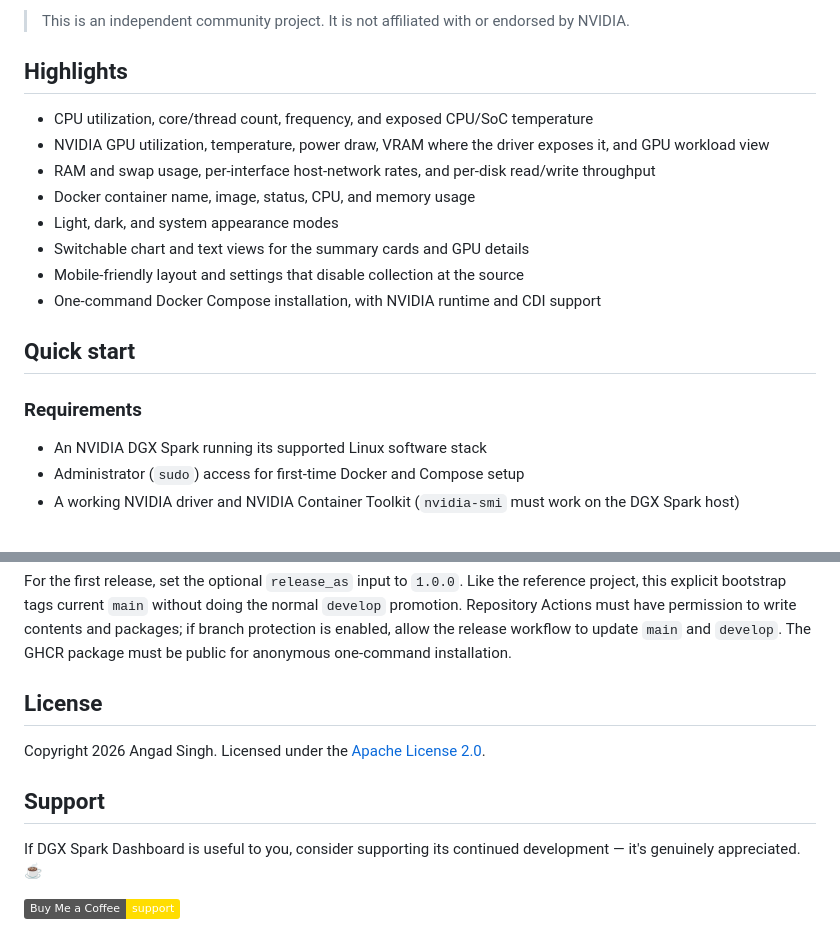
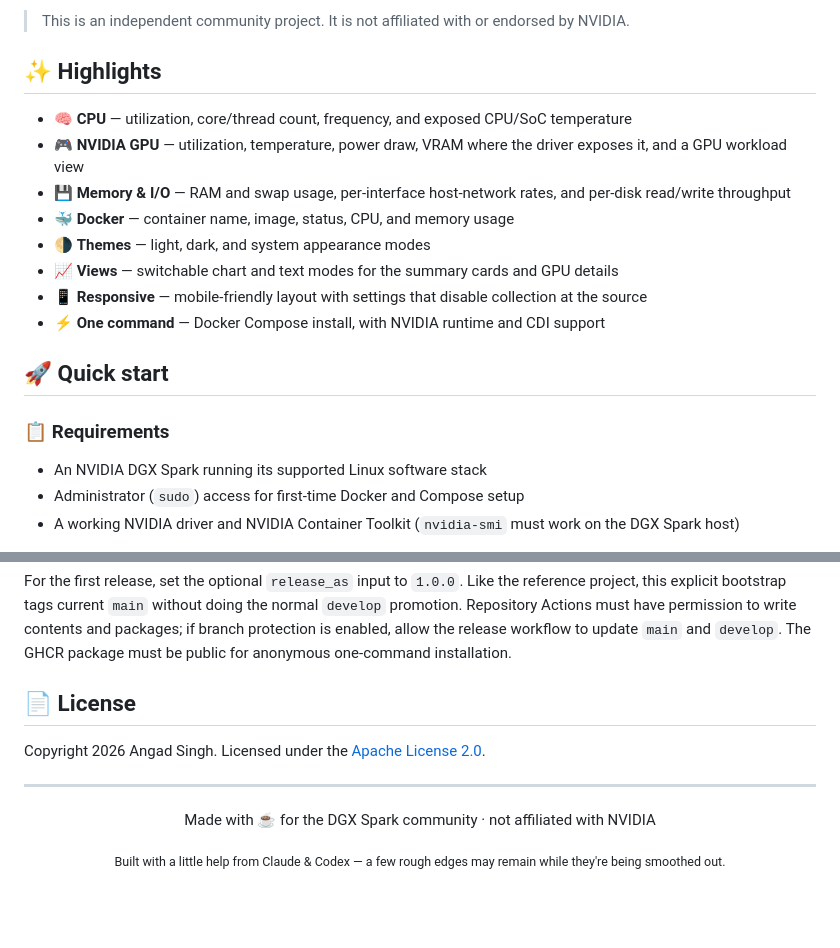
Before and after one commit to singhangadin/DGX-Spark-Dashboard, a Markdown page: README.md, 2 parts joined by grey strips. Drawn GitHub-style; badges without logos; blank space fills up the shorter version.

```diff
--- a/README.md
+++ b/README.md
@@ -20,20 +20,20 @@ kernel files; their API payloads identify the source explicitly.
 > This is an independent community project. It is not affiliated with or
 > endorsed by NVIDIA.
 
-## Highlights
+## ✨ Highlights
 
-- CPU utilization, core/thread count, frequency, and exposed CPU/SoC temperature
-- NVIDIA GPU utilization, temperature, power draw, VRAM where the driver exposes it, and GPU workload view
-- RAM and swap usage, per-interface host-network rates, and per-disk read/write throughput
-- Docker container name, image, status, CPU, and memory usage
-- Light, dark, and system appearance modes
-- Switchable chart and text views for the summary cards and GPU details
-- Mobile-friendly layout and settings that disable collection at the source
-- One-command Docker Compose installation, with NVIDIA runtime and CDI support
+- 🧠 **CPU** — utilization, core/thread count, frequency, and exposed CPU/SoC temperature
+- 🎮 **NVIDIA GPU** — utilization, temperature, power draw, VRAM where the driver exposes it, and a GPU workload view
+- 💾 **Memory & I/O** — RAM and swap usage, per-interface host-network rates, and per-disk read/write throughput
+- 🐳 **Docker** — container name, image, status, CPU, and memory usage
+- 🌗 **Themes** — light, dark, and system appearance modes
+- 📈 **Views** — switchable chart and text modes for the summary cards and GPU details
+- 📱 **Responsive** — mobile-friendly layout with settings that disable collection at the source
+- ⚡ **One command** — Docker Compose install, with NVIDIA runtime and CDI support
 
-## Quick start
+## 🚀 Quick start
 
-### Requirements
+### 📋 Requirements
 
 - An NVIDIA DGX Spark running its supported Linux software stack
 - Administrator (`sudo`) access for first-time Docker and Compose setup
@@ -271,13 +278,16 @@ write contents and packages; if branch protection is enabled, allow the release
 workflow to update `main` and `develop`. The GHCR package must be public for
 anonymous one-command installation.
 
-## License
+## 📄 License
 
 Copyright 2026 Angad Singh. Licensed under the [Apache License 2.0](LICENSE).
 
-## Support
+---
 
-If DGX Spark Dashboard is useful to you, consider supporting its continued
-development — it's genuinely appreciated. ☕
+<div align="center">
 
-[![Buy Me a Coffee](https://img.shields.io/badge/Buy%20Me%20a%20Coffee-support-FFDD00?logo=buymeacoffee&logoColor=black)](https://www.buymeacoffee.com/singhangad.in)
+Made with ☕ for the DGX Spark community · not affiliated with NVIDIA
+
+<sub>Built with a little help from Claude &amp; Codex — a few rough edges may remain while they're being smoothed out.</sub>
+
+</div>
```
Also changed, not shown: other parts of README.md (+31 -24 lines).
